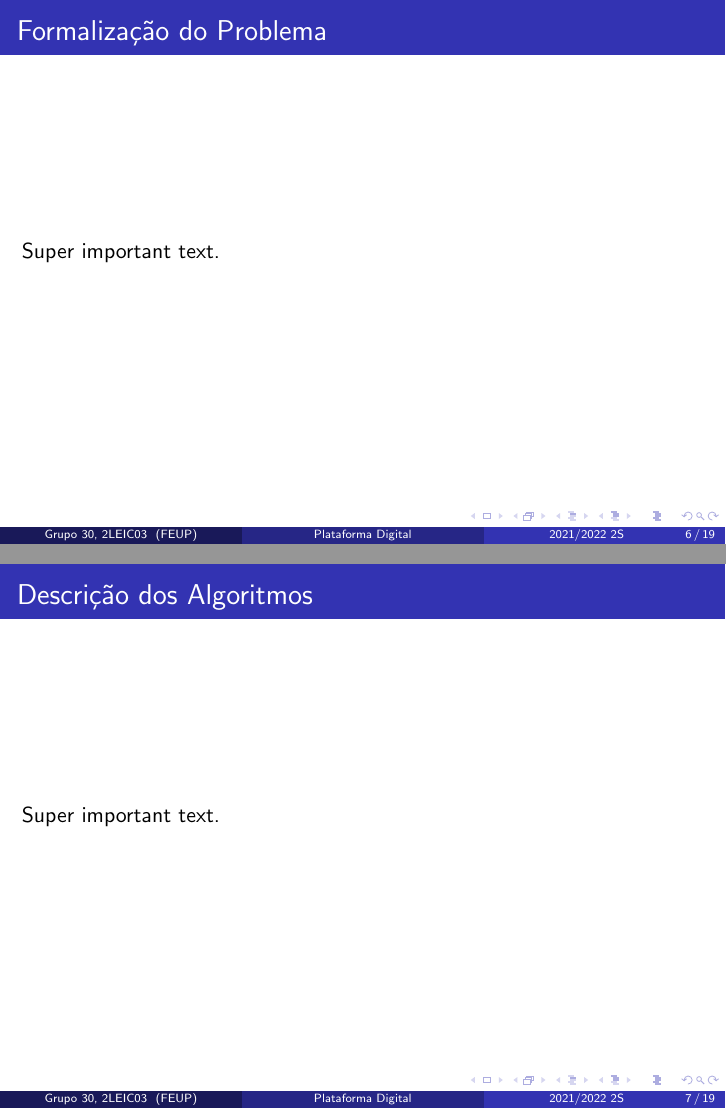
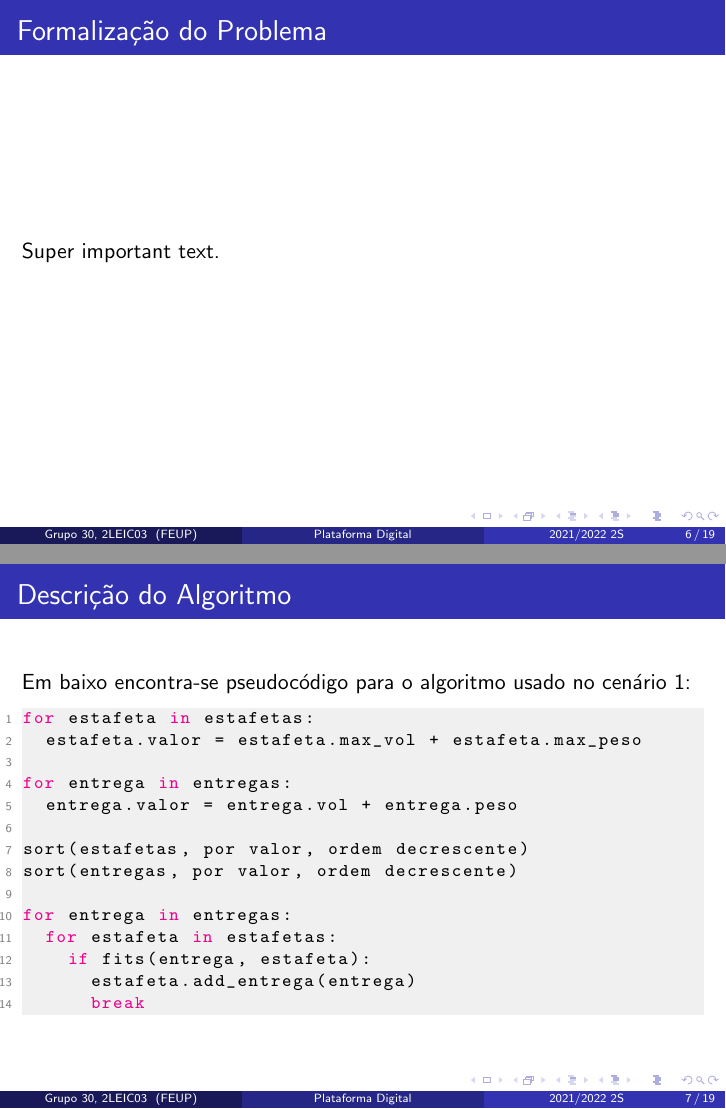
Before and after one commit to pedro-ramalho/feup-da-proj1, LaTeX slides (report/main.tex): pages 6 and 7 of 19, joined at a grey line. Compiled offline with pdfLaTeX.

```diff
--- a/report/main.tex
+++ b/report/main.tex
@@ -3,6 +3,37 @@
 \documentclass{beamer}
 
 \usepackage[utf8]{inputenc}
+\usepackage{listings}
+\usepackage{xcolor}
+
+% Color definitions
+\definecolor{codegreen}{rgb}{0,0.6,0}
+\definecolor{codegray}{rgb}{0.5,0.5,0.5}
+\definecolor{codepurple}{rgb}{0.58,0,0.82}
+\definecolor{backcolour}{RGB}{240,240,240}
+
+% Define a listing style
+\lstdefinestyle{mystyle}{
+  backgroundcolor=\color{backcolour}, commentstyle=\color{codegreen},
+  keywordstyle=\color{magenta},
+  numberstyle=\tiny\color{codegray},
+  stringstyle=\color{codepurple},
+  basicstyle=\ttfamily\footnotesize,
+  breakatwhitespace=false,
+  breaklines=true,
+  captionpos=b,
+  keepspaces=true,
+  numbers=left,
+  numbersep=5pt,
+  showspaces=false,
+  showstringspaces=false,
+  showtabs=false,
+  tabsize=2
+}
+
+% Set the listing style
+\lstset{style=mystyle}
+
 \usetheme{Madrid}
 
 %--------------------------
@@ -91,18 +122,33 @@
 
 % frame 1
 \begin{frame}
-  \frametitle{Formalização do Problema}
-  Super important text.
+\frametitle{Formalização do Problema}
+Super important text.
 \end{frame}
 
 % frame 2
-\begin{frame}
-  \frametitle{Descrição dos Algoritmos}
-  Super important text.
+\begin{frame}[fragile]
+\frametitle{Descrição do Algoritmo}
+Em baixo encontra-se pseudocódigo para o algoritmo usado no cenário 1:
+\begin{lstlisting}[language=python]
+for estafeta in estafetas:
+  estafeta.valor = estafeta.max_vol + estafeta.max_peso
+
+for entrega in entregas:
+  entrega.valor = entrega.vol + entrega.peso
+
+sort(estafetas, por valor, ordem decrescente)
+sort(entregas, por valor, ordem decrescente)
+
+for entrega in entregas:
+  for estafeta in estafetas:
+    if fits(entrega, estafeta):
+      estafeta.add_entrega(entrega)
+      break
+\end{lstlisting}
 \end{frame}
 
 % frame 3
-
 \begin{frame}
   \frametitle{Análise da Complexidade}
   Super important text.
```
Also changed, not shown: report/main.pdf, report/main.tex (6 more changed lines), 10 other files.
